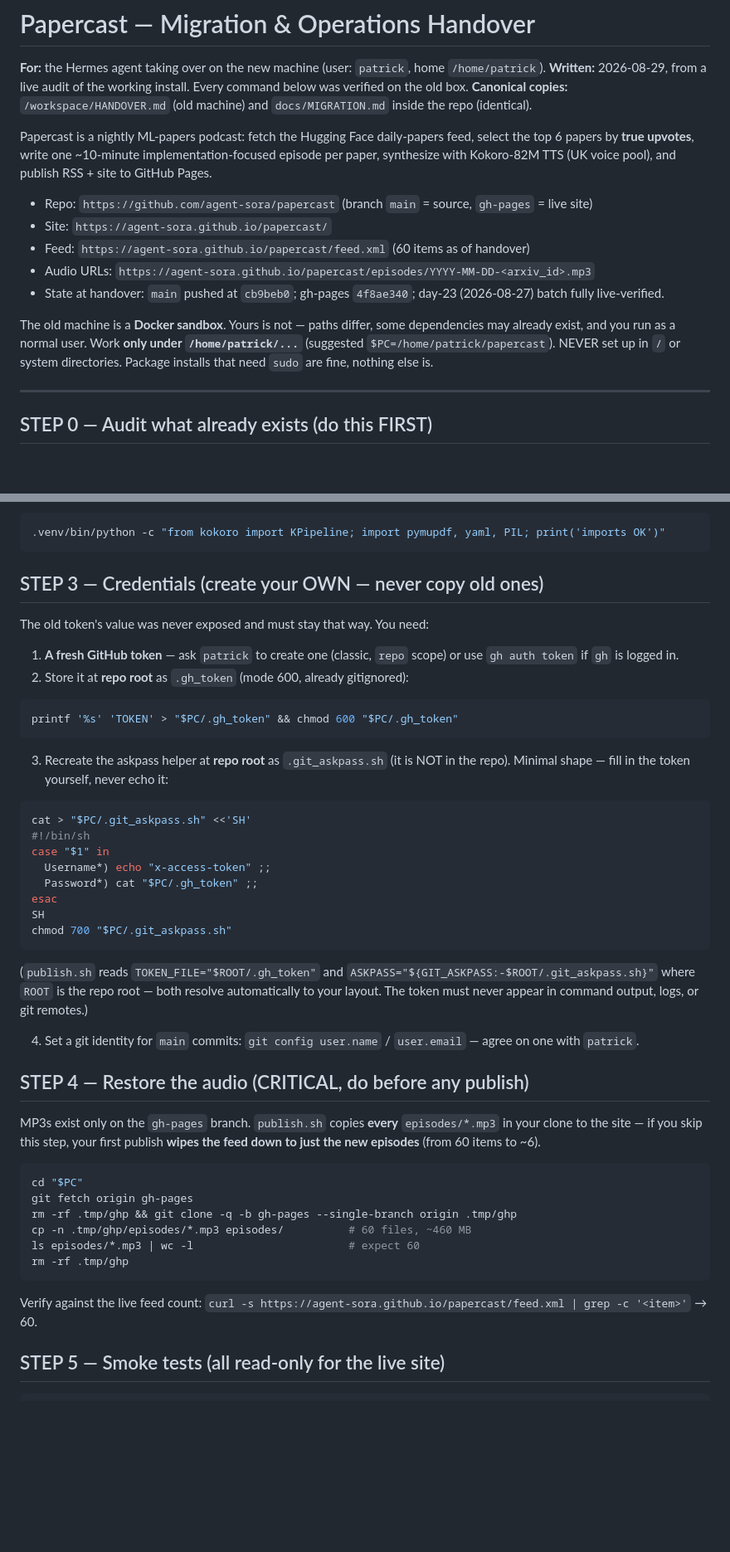
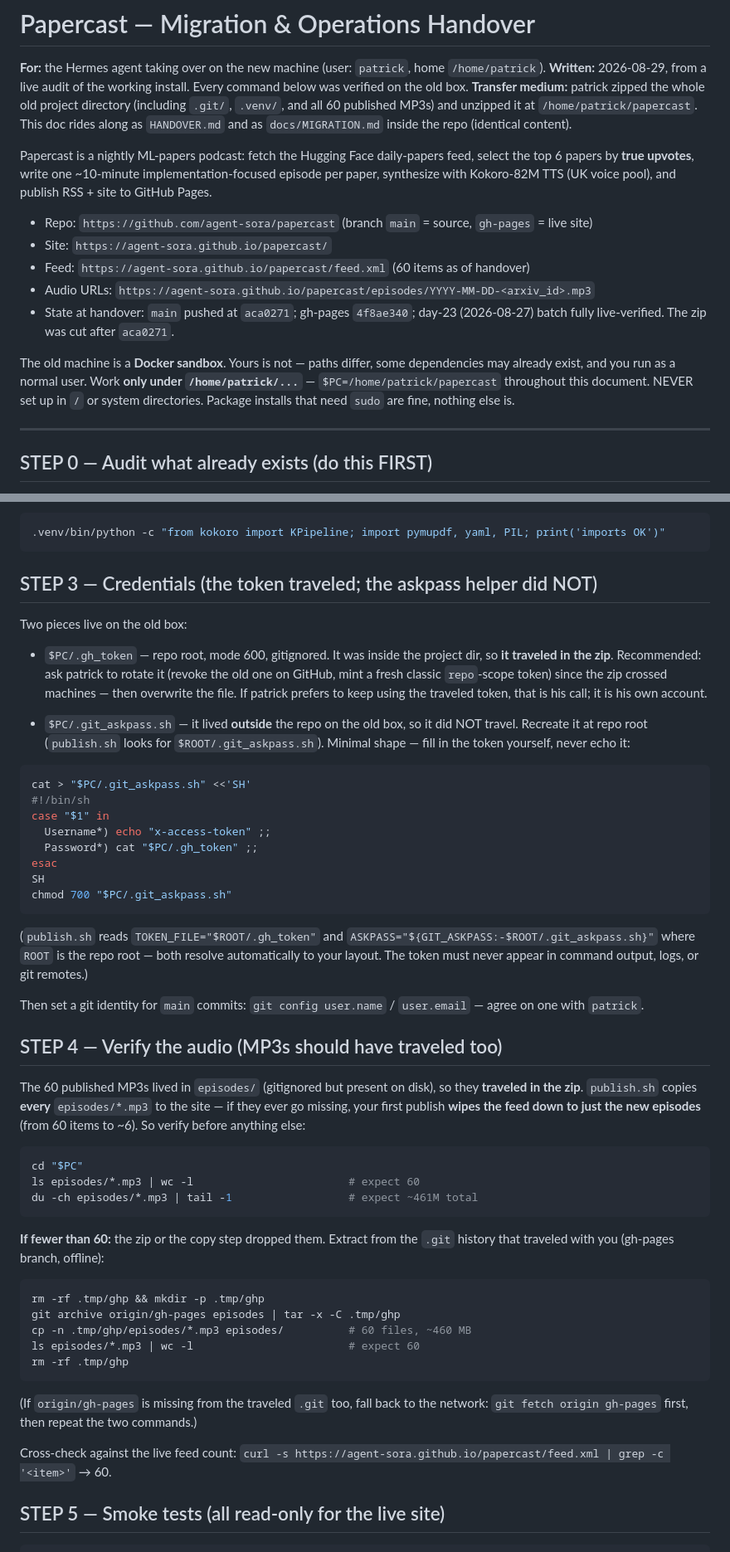
Before and after one commit to agent-sora/papercast, a Markdown page: docs/MIGRATION.md, 2 parts joined by grey strips. Shown at 83% size. GitHub-like rendering; blank space fills up the shorter version.

````diff
--- a/docs/MIGRATION.md
+++ b/docs/MIGRATION.md
@@ -2,7 +2,10 @@
 
 **For:** the Hermes agent taking over on the new machine (user: `patrick`, home `/home/patrick`).
 **Written:** 2026-08-29, from a live audit of the working install. Every command below was verified on the old box.
-**Canonical copies:** `/workspace/HANDOVER.md` (old machine) and `docs/MIGRATION.md` inside the repo (identical).
+**Transfer medium:** patrick zipped the whole old project directory (including
+`.git/`, `.venv/`, and all 60 published MP3s) and unzipped it at
+`/home/patrick/papercast`. This doc rides along as `HANDOVER.md` and as
+`docs/MIGRATION.md` inside the repo (identical content).
 
 Papercast is a nightly ML-papers podcast: fetch the Hugging Face daily-papers
 feed, select the top 6 papers by **true upvotes**, write one ~10-minute
@@ -13,13 +16,13 @@ voice pool), and publish RSS + site to GitHub Pages.
 - Site: `https://agent-sora.github.io/papercast/`
 - Feed: `https://agent-sora.github.io/papercast/feed.xml` (60 items as of handover)
 - Audio URLs: `https://agent-sora.github.io/papercast/episodes/YYYY-MM-DD-<arxiv_id>.mp3`
-- State at handover: `main` pushed at `cb9beb0`; gh-pages `4f8ae340`; day-23 (2026-08-27) batch fully live-verified.
+- State at handover: `main` pushed at `aca0271`; gh-pages `4f8ae340`; day-23 (2026-08-27) batch fully live-verified. The zip was cut after `aca0271`.
 
 The old machine is a **Docker sandbox**. Yours is not — paths differ, some
 dependencies may already exist, and you run as a normal user. Work **only under
-`/home/patrick/...`** (suggested `$PC=/home/patrick/papercast`). NEVER set up in
-`/` or system directories. Package installs that need `sudo` are fine, nothing
-else is.
+`/home/patrick/...`** — `$PC=/home/patrick/papercast` throughout this document.
+NEVER set up in `/` or system directories. Package installs that need `sudo`
+are fine, nothing else is.
 
 ---
 
@@ -113,20 +167,20 @@ Sanity check (safe, no publish):
 .venv/bin/python -c "from kokoro import KPipeline; import pymupdf, yaml, PIL; print('imports OK')"
 ```
 
-## STEP 3 — Credentials (create your OWN — never copy old ones)
+## STEP 3 — Credentials (the token traveled; the askpass helper did NOT)
 
-The old token's value was never exposed and must stay that way. You need:
+Two pieces live on the old box:
 
-1. **A fresh GitHub token** — ask `patrick` to create one (classic, `repo`
-   scope) or use `gh auth token` if `gh` is logged in.
-2. Store it at **repo root** as `.gh_token` (mode 600, already gitignored):
+- `$PC/.gh_token` — repo root, mode 600, gitignored. It was inside the project
+  dir, so **it traveled in the zip**. Recommended: ask patrick to rotate it
+  (revoke the old one on GitHub, mint a fresh classic `repo`-scope token) since
+  the zip crossed machines — then overwrite the file. If patrick prefers to
+  keep using the traveled token, that is his call; it is his own account.
 
-```bash
-printf '%s' 'TOKEN' > "$PC/.gh_token" && chmod 600 "$PC/.gh_token"
-```
-
-3. Recreate the askpass helper at **repo root** as `.git_askpass.sh` (it is NOT
-   in the repo). Minimal shape — fill in the token yourself, never echo it:
+- `$PC/.git_askpass.sh` — it lived **outside** the repo on the old box, so it
+  did NOT travel. Recreate it at repo root (`publish.sh` looks for
+  `$ROOT/.git_askpass.sh`). Minimal shape — fill in the token yourself, never
+  echo it:
 
 ```bash
 cat > "$PC/.git_askpass.sh" <<'SH'
@@ -144,25 +198,37 @@ chmod 700 "$PC/.git_askpass.sh"
 root — both resolve automatically to your layout. The token must never appear
 in command output, logs, or git remotes.)
 
-4. Set a git identity for `main` commits: `git config user.name` /
-   `user.email` — agree on one with `patrick`.
+Then set a git identity for `main` commits: `git config user.name` /
+`user.email` — agree on one with `patrick`.
 
-## STEP 4 — Restore the audio (CRITICAL, do before any publish)
+## STEP 4 — Verify the audio (MP3s should have traveled too)
 
-MP3s exist only on the `gh-pages` branch. `publish.sh` copies **every**
-`episodes/*.mp3` in your clone to the site — if you skip this step, your first
-publish **wipes the feed down to just the new episodes** (from 60 items to ~6).
+The 60 published MP3s lived in `episodes/` (gitignored but present on disk), so
+they **traveled in the zip**. `publish.sh` copies **every** `episodes/*.mp3` to
+the site — if they ever go missing, your first publish **wipes the feed down to
+just the new episodes** (from 60 items to ~6). So verify before anything else:
 
 ```bash
 cd "$PC"
-git fetch origin gh-pages
-rm -rf .tmp/ghp && git clone -q -b gh-pages --single-branch origin .tmp/ghp
+ls episodes/*.mp3 | wc -l                        # expect 60
+du -ch episodes/*.mp3 | tail -1                  # expect ~461M total
+```
+
+**If fewer than 60:** the zip or the copy step dropped them. Extract from the
+`.git` history that traveled with you (gh-pages branch, offline):
+
+```bash
+rm -rf .tmp/ghp && mkdir -p .tmp/ghp
+git archive origin/gh-pages episodes | tar -x -C .tmp/ghp
 cp -n .tmp/ghp/episodes/*.mp3 episodes/          # 60 files, ~460 MB
 ls episodes/*.mp3 | wc -l                        # expect 60
 rm -rf .tmp/ghp
 ```
 
-Verify against the live feed count:
+(If `origin/gh-pages` is missing from the traveled `.git` too, fall back to the
+network: `git fetch origin gh-pages` first, then repeat the two commands.)
+
+Cross-check against the live feed count:
 `curl -s https://agent-sora.github.io/papercast/feed.xml | grep -c '<item>'` → 60.
 
 ## STEP 5 — Smoke tests (all read-only for the live site)
````
Also changed, not shown: other parts of docs/MIGRATION.md (+66 -15 lines), docs/debugging/work_log.md (+25 -0 lines).
